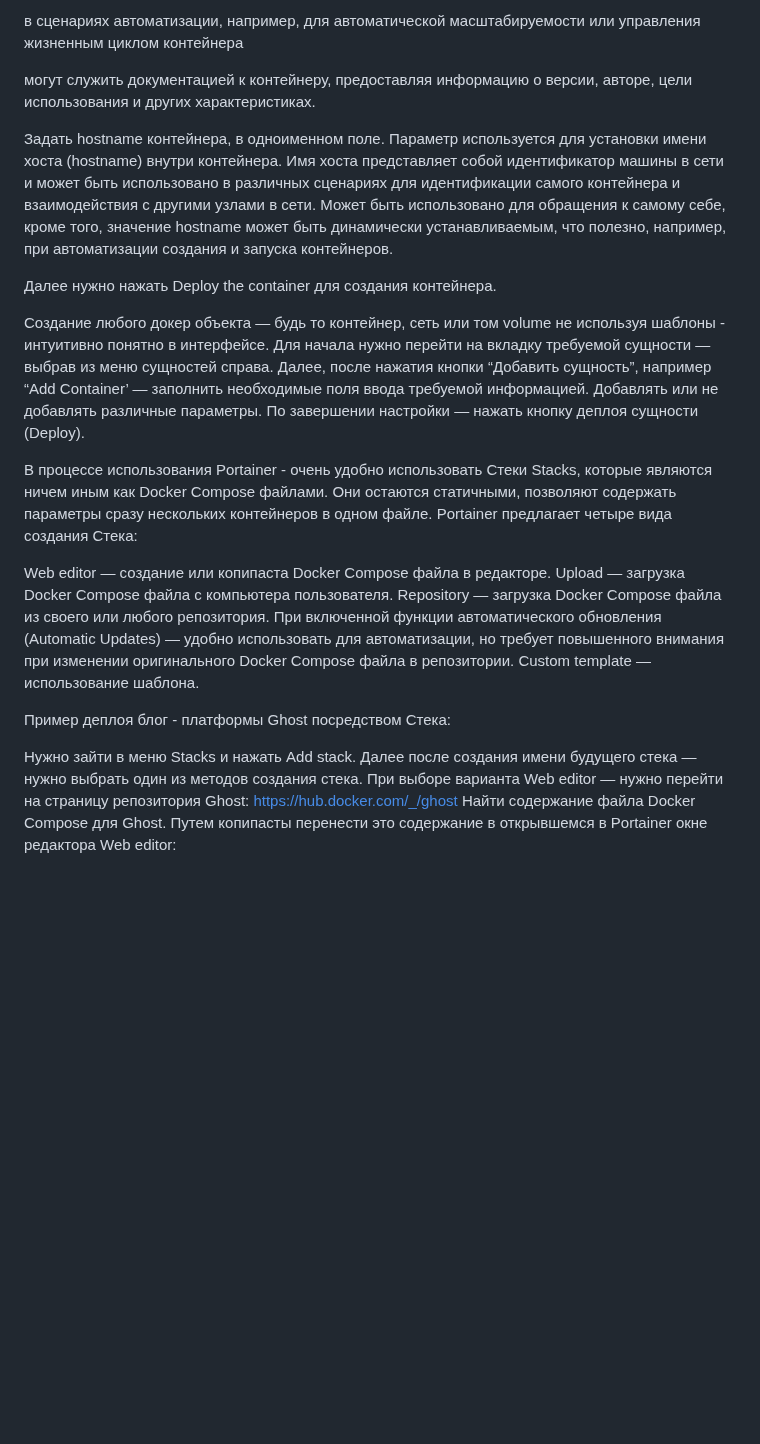
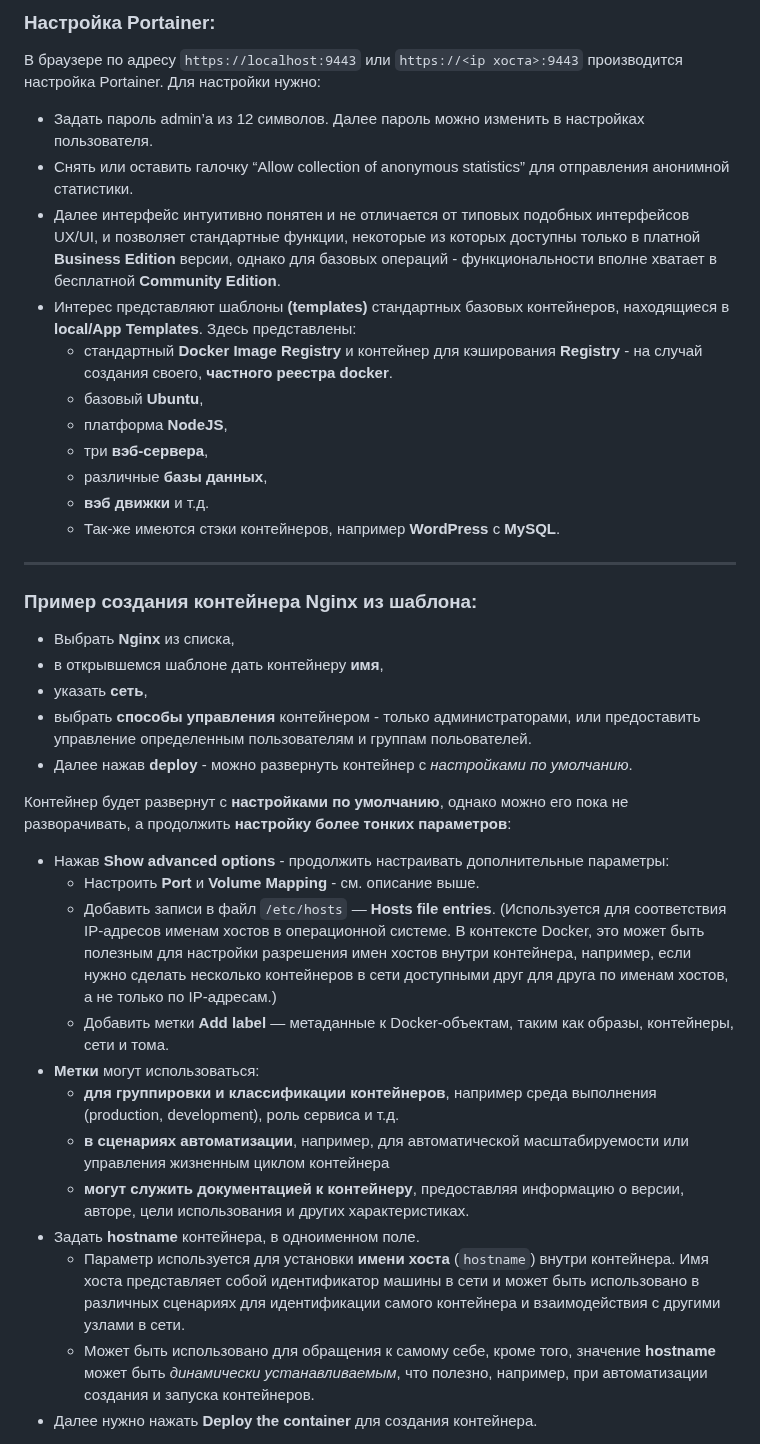
Before and after one commit to ali-adm/courses, a Markdown page: Docker/preprint.md, the part around one of its changes. Drawn GitHub-style; blank space fills up the shorter version.

Commit message:
Docker Preprint Portainer finalized

````diff
--- a/Docker/preprint.md
+++ b/Docker/preprint.md
@@ -1310,23 +1285,41 @@ docker compose up -d
-в сценариях автоматизации, например, для автоматической масштабируемости или управления жизненным циклом контейнера
-
-могут служить документацией к контейнеру, предоставляя информацию о версии, авторе, цели использования и других характеристиках.
-
-Задать hostname контейнера, в одноименном поле. Параметр используется для установки имени хоста (hostname) внутри контейнера. Имя хоста представляет собой идентификатор машины в сети и может быть использовано в различных сценариях для идентификации самого контейнера и взаимодействия с другими узлами в сети. Может быть использовано для обращения к самому себе, кроме того, значение hostname может быть динамически устанавливаемым, что полезно, например, при автоматизации создания и запуска контейнеров.
-
-Далее нужно нажать Deploy the container для создания контейнера.
-
-Создание любого докер объекта — будь то контейнер, сеть или том volume не используя шаблоны - интуитивно понятно в интерфейсе. Для начала нужно перейти на вкладку требуемой сущности — выбрав из меню сущностей справа. Далее, после нажатия кнопки “Добавить сущность”, например “Add Container’ — заполнить необходимые поля ввода требуемой информацией. Добавлять или не добавлять различные параметры. По завершении настройки — нажать кнопку деплоя сущности (Deploy).
-
-В процессе использования Portainer - очень удобно использовать Стеки Stacks, которые являются ничем иным как Docker Compose файлами. Они остаются статичными, позволяют содержать параметры сразу нескольких контейнеров в одном файле. Portainer предлагает четыре вида создания Стека:
-
-Web editor — создание или копипаста Docker Compose файла в редакторе.
-Upload — загрузка Docker Compose файла с компьютера пользователя.
-Repository — загрузка Docker Compose файла из своего или любого репозитория. При включенной функции автоматического обновления (Automatic Updates) — удобно использовать для автоматизации,  но требует повышенного внимания при изменении оригинального Docker Compose файла в репозитории.
-Custom template — использование шаблона.
-
-Пример деплоя блог - платформы Ghost посредством Стека:
-
-Нужно зайти в меню Stacks и нажать Add stack. Далее после создания имени будущего стека — нужно выбрать один из методов создания стека. При выборе варианта Web editor — нужно перейти на страницу репозитория Ghost:
-https://hub.docker.com/_/ghost
-Найти содержание файла Docker Compose для Ghost. Путем копипасты перенести это содержание в открывшемся в Portainer окне редактора Web editor:
-
+```
+
+### Настройка Portainer:
+
+В браузере по адресу `https://localhost:9443` или `https://<ip хоста>:9443` производится настройка Portainer. Для настройки нужно:
+
+- Задать пароль admin’a из 12 символов. Далее пароль можно изменить в настройках пользователя.
+- Снять или оставить галочку “Allow collection of anonymous statistics” для отправления анонимной статистики.
+- Далее интерфейс интуитивно понятен и не отличается от типовых подобных интерфейсов UX/UI, и позволяет стандартные функции, некоторые из которых доступны только в платной **Business Edition** версии, однако для базовых операций - функциональности вполне хватает в бесплатной **Community Edition**.
+- Интерес представляют шаблоны **(templates)** стандартных базовых контейнеров, находящиеся в **local/App Templates**. Здесь представлены:
+  - стандартный **Docker Image Registry** и контейнер для кэширования **Registry** - на случай создания своего, **частного реестра docker**.
+  - базовый **Ubuntu**,
+  - платформа **NodeJS**,
+  - три **вэб-сервера**,
+  - различные **базы данных**,
+  - **вэб движки** и т.д.
+  - Так-же имеются стэки контейнеров, например **WordPress** c **MySQL**.
+
+---
+
+### Пример создания контейнера **Nginx** из шаблона:
+- Выбрать **Nginx** из списка,
+- в открывшемся шаблоне дать контейнеру **имя**,
+- указать **сеть**,
+- выбрать **способы управления** контейнером - только администраторами, или предоставить управление определенным пользователям и группам польователей.
+- Далее нажав **deploy** - можно развернуть контейнер с *настройками по умолчанию*.
+
+Контейнер будет развернут с **настройками по умолчанию**, однако можно его пока не разворачивать, а продолжить **настройку более тонких параметров**:
+- Нажав **Show advanced options** - продолжить настраивать дополнительные параметры:
+  - Настроить **Port** и **Volume Mapping** - см. описание выше.
+  - Добавить записи в файл `/etc/hosts` — **Hosts file entries**. (Используется для соответствия IP-адресов именам хостов в операционной системе. В контексте Docker, это может быть полезным для настройки разрешения имен хостов внутри контейнера, например, если нужно сделать несколько контейнеров в сети доступными друг для друга по именам хостов, а не только по IP-адресам.)
+  - Добавить метки **Add label** — метаданные к Docker-объектам, таким как образы, контейнеры, сети и тома.
+- **Метки** могут использоваться:
+  - **для группировки и классификации контейнеров**, например среда выполнения (production, development), роль сервиса и т.д.
+  - **в сценариях автоматизации**, например, для автоматической масштабируемости или управления жизненным циклом контейнера
+  - **могут служить документацией к контейнеру**, предоставляя информацию о версии, авторе, цели использования и других характеристиках.
+- Задать **hostname** контейнера, в одноименном поле.
+  - Параметр используется для установки **имени хоста** (`hostname`) внутри контейнера. Имя хоста представляет собой идентификатор машины в сети и может быть использовано в различных сценариях для идентификации самого контейнера и взаимодействия с другими узлами в сети.
+  - Может быть использовано для обращения к самому себе, кроме того, значение **hostname** может быть *динамически устанавливаемым*, что полезно, например, при автоматизации создания и запуска контейнеров.
+- Далее нужно нажать **Deploy the container** для создания контейнера.
+
````
Also changed, not shown: other parts of Docker/preprint.md (+78 -72 lines).
